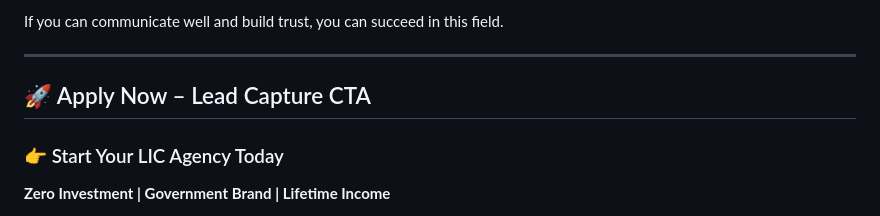
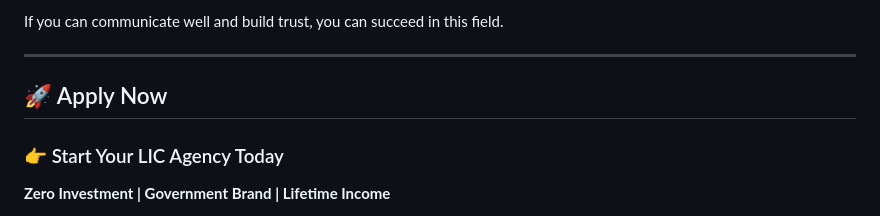
Before and after one commit to advisorslic/advisorslic-website, a Markdown page: blog/posts/best-second-source-income-lic-agency-delhi-ncr.md, the part around the change. Drawn GitHub-style.

```diff
--- a/blog/posts/best-second-source-income-lic-agency-delhi-ncr.md
+++ b/blog/posts/best-second-source-income-lic-agency-delhi-ncr.md
@@ -89,7 +89,7 @@ If you can communicate well and build trust, you can succeed in this field.
 
 ---
 
-## 🚀 Apply Now – Lead Capture CTA
+## 🚀 Apply Now
 
 ### 👉 Start Your LIC Agency Today
 **Zero Investment | Government Brand | Lifetime Income**
```
